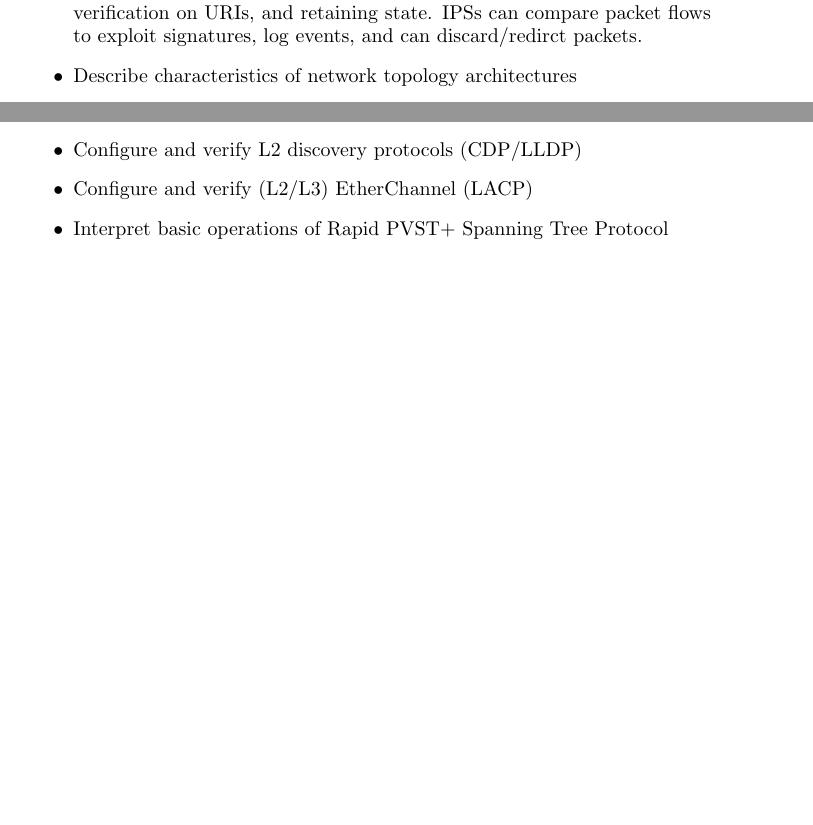
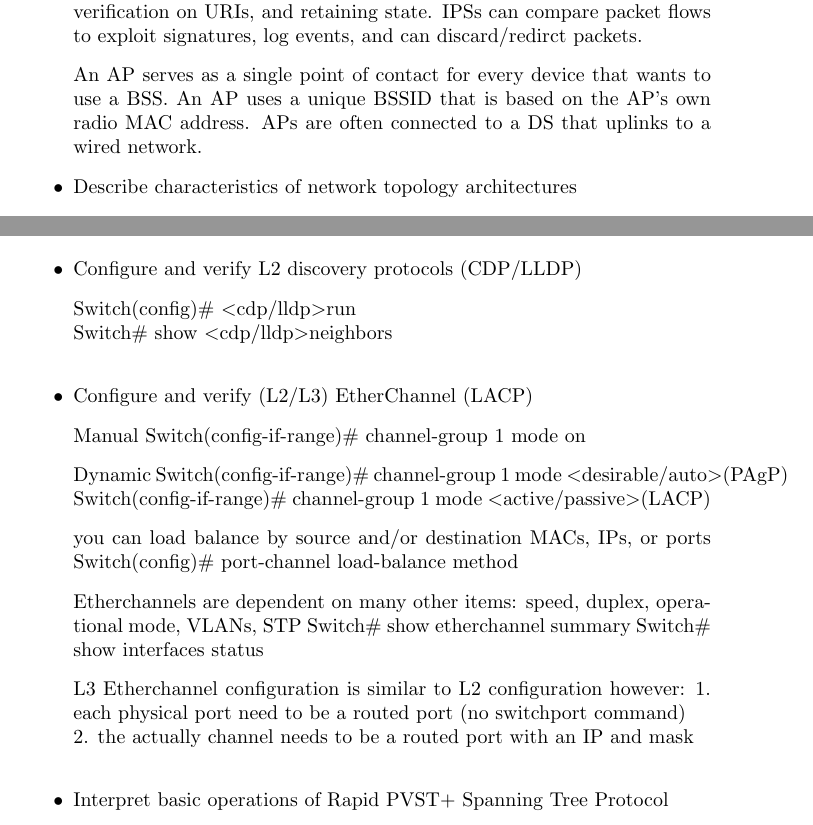
Before and after one commit to PosturingDestitution/freeCollege, a LaTeX document (Cisco/200-301CCNA.tex): two parts of pages 1 and 2 of 4 before the commit and two parts of pages 1 and 3 of 5 after it, joined at a grey line, cut so that both start at the same text, the shorter picture padded with empty space. Compiled offline with pdfLaTeX.

Commit message:
adding configurations to study guide and learning basic latex markup

```diff
--- a/Cisco/200-301CCNA.tex
+++ b/Cisco/200-301CCNA.tex
@@ -22,13 +22,10 @@
 \begin{flushleft}\textbf{Network Fundamentals}\end{flushleft}
 \begin{itemize}
   \item Explain the role and function of network components
-
   	\item[] Routers forward packets between computer networks (LANs and WANs), and use IP addresses to determine where the packet should go.
-
 	\item[] L2 switches forward data frames within the same network segment using MAC addresses. L3 switches can perform switching functions in addition to routing functions.
-
 	\item[] Firewalls sit in the path that packets take through the network. They permit/deny traffic much like an ACL would do on a router. Firewalls are capable of watching application-layer flows with AVC, performing webpage verification on URIs, and retaining state. IPSs can compare packet flows to exploit signatures, log events, and can discard/redirct packets.
-
+	\item[] An AP serves as a single point of contact for every device that wants to use a BSS. An AP uses a unique BSSID that is based on the AP's own radio MAC address. APs are often connected to a DS that uplinks to a wired network.
   \item Describe characteristics of network topology architectures
   \item Compare physical interface and cabling types
   \item Identify interface and cable issues (collisions, error, mismatch duplex, and/or speed)
@@ -46,5 +48,3 @@
 
 \begin{flushleft}\textbf{Network Access}\end{flushleft}
 \begin{itemize}
-  \item Configure and verify VLANs (normal range) spanning multiple switches
-  \item Configure verify interswitch connectivity
@@ -51,5 +69,22 @@
   \item Configure and verify L2 discovery protocols (CDP/LLDP)
+  	\item[]
+  		Switch(config)\# \textless cdp/lldp\textgreater run\\
+  		Switch\# show \textless cdp/lldp\textgreater neighbors\\
+
   \item Configure and verify (L2/L3) EtherChannel (LACP)
+	\item[] Manual
+		Switch(config-if-range)\# channel-group 1 mode on
+	\item[] Dynamic
+		Switch(config-if-range)\# channel-group 1 mode \textless desirable/auto\textgreater (PAgP)\\
+		Switch(config-if-range)\# channel-group 1 mode \textless active/passive\textgreater (LACP)
+	\item[] you can load balance by source and/or destination MACs, IPs, or ports
+		Switch(config)\# port-channel load-balance method
+	\item[] Etherchannels are dependent on many other items: speed, duplex, operational mode, VLANs, STP
+		Switch\# show etherchannel summary
+		Switch\# show interfaces status
+	\item[] L3 Etherchannel configuration is similar to L2 configuration however:
+		1. each physical port need to be a routed port (no switchport command)\\
+		2. the actually channel needs to be a routed port with an IP and mask\\
   \item Interpret basic operations of Rapid PVST+ Spanning Tree Protocol
   \item Describe Cisco Wireless Architectures and AP modes
   \item Describe physical infrastructure connections of WLAN components (AP, WLC, access/trunk ports, and LAG)
```
Also changed, not shown: Cisco/200-301CCNA.pdf, Cisco/200-301CCNA.tex (23 more changed lines), 2 other files.
